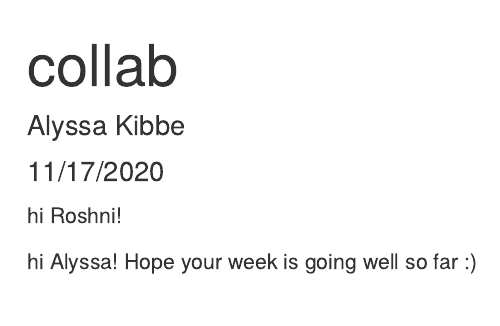
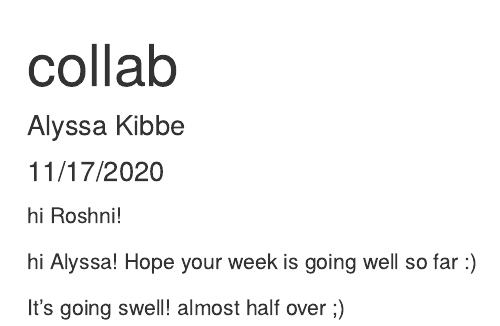
Before and after one commit to alyssakibbe/week-7-collab, an R Markdown document (git_test.Rmd): the page in a window 1100 px wide, from its top. Rendered offline with R 4.5, knitr and Pandoc, with nearby package versions.

Commit message:
more line

```diff
--- a/git_test.Rmd
+++ b/git_test.Rmd
@@ -12,3 +12,5 @@ knitr::opts_chunk$set(echo = TRUE)
 hi Roshni!
 
 hi Alyssa! Hope your week is going well so far :)
+
+It's going swell! almost half over ;)
```
